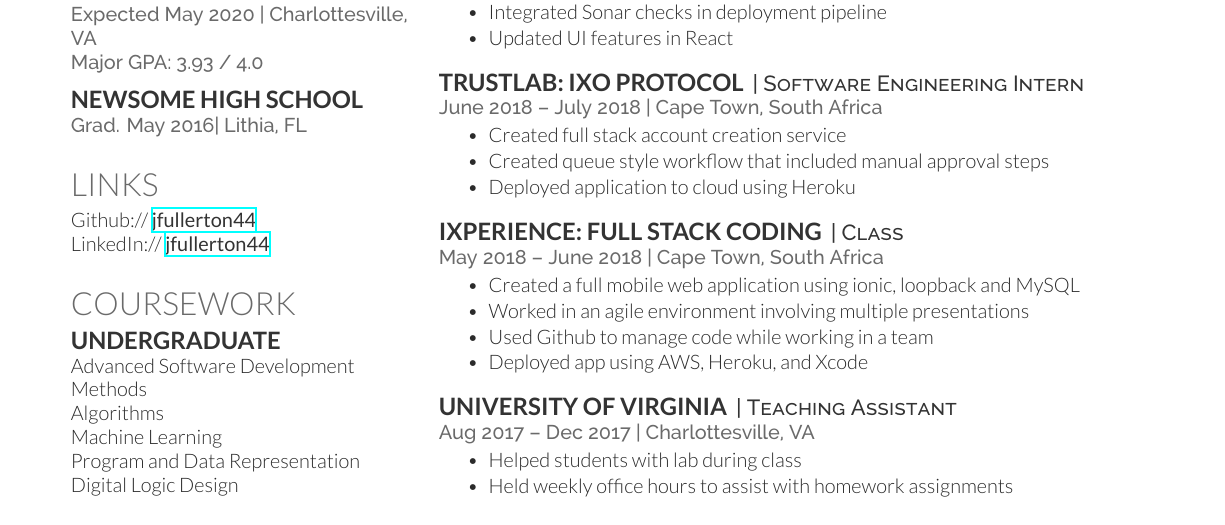
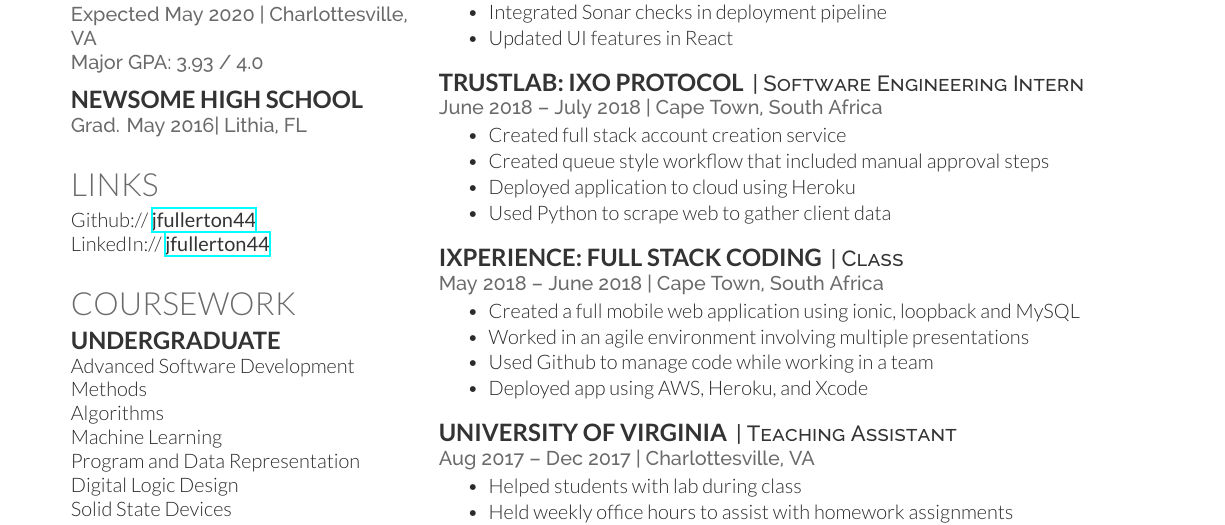
Before and after one commit to jfullerton44/Resume, a LaTeX CV (deedy_resume-openfont.tex): part of the page, cut so that both start at the same text. Compiled offline with XeLaTeX.

Commit message:
Updates from Overleaf

```diff
--- a/deedy_resume-openfont.tex
+++ b/deedy_resume-openfont.tex
@@ -169,6 +169,7 @@ Git \textbullet{} Ionic \textbullet{} Node.js \textbullet{} Nightwatch \textbull
 \item Created full stack account creation service
 \item Created queue style workflow that included manual approval steps
 \item Deployed application to cloud using Heroku
+\item Used Python to scrape web to gather client data
 \end{tightemize}
 \sectionsep
 
```
